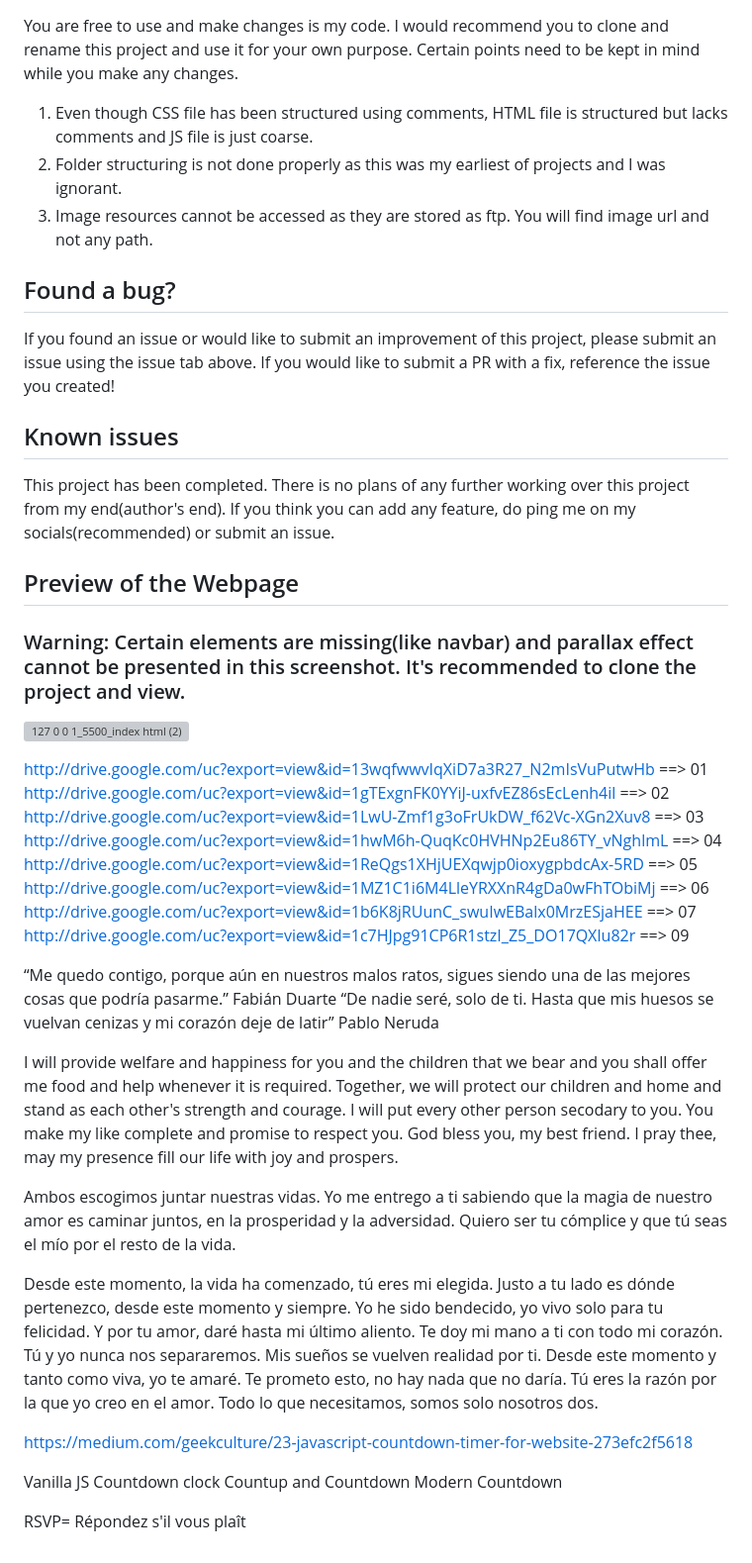
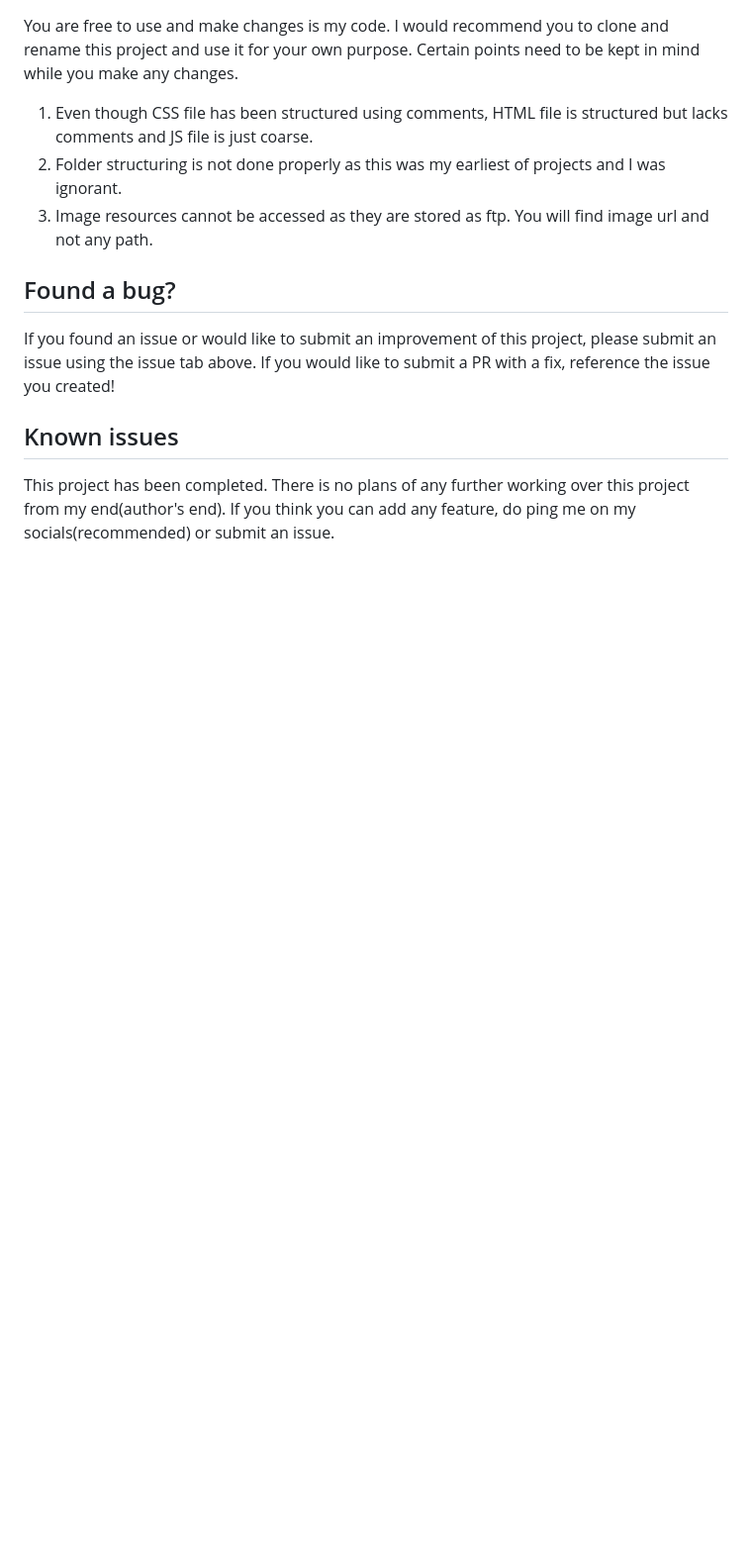
Before and after one commit to ROcampo84/wedding-invitation, a Markdown page: README.md, the part around one of its changes. Shown at 99% size. Drawn GitHub-style; blank space fills up the shorter version; grey boxes are pictures that could not be loaded.

```diff
--- a/README.md
+++ b/README.md
@@ -52,47 +48,3 @@ If you found an issue or would like to submit an improvement of this project, pl
 
 ## Known issues
 This project has been completed. There is no plans of any further working over this project from my end(author's end). If you think you can add any feature, do ping me on my socials(recommended) or submit an issue.
-
-
-## Preview of the Webpage
-### Warning: Certain elements are missing(like navbar) and parallax effect cannot be presented in this screenshot. It's recommended to clone the project and view.
-![127 0 0 1_5500_index html (2)](https://user-images.githubusercontent.com/112867859/209858898-aad8b895-f5ff-4a18-9afd-d1ac80668bf7.png)
-
-
-http://drive.google.com/uc?export=view&id=13wqfwwvIqXiD7a3R27_N2mIsVuPutwHb ==> 01
-http://drive.google.com/uc?export=view&id=1gTExgnFK0YYiJ-uxfvEZ86sEcLenh4il ==> 02
-http://drive.google.com/uc?export=view&id=1LwU-Zmf1g3oFrUkDW_f62Vc-XGn2Xuv8 ==> 03
-http://drive.google.com/uc?export=view&id=1hwM6h-QuqKc0HVHNp2Eu86TY_vNghlmL ==> 04
-http://drive.google.com/uc?export=view&id=1ReQgs1XHjUEXqwjp0ioxygpbdcAx-5RD ==> 05
-http://drive.google.com/uc?export=view&id=1MZ1C1i6M4LleYRXXnR4gDa0wFhTObiMj ==> 06
-http://drive.google.com/uc?export=view&id=1b6K8jRUunC_swuIwEBalx0MrzESjaHEE ==> 07
-http://drive.google.com/uc?export=view&id=1c7HJpg91CP6R1stzI_Z5_DO17QXIu82r ==> 09
-
-
-“Me quedo contigo, porque aún en nuestros malos ratos, sigues siendo una de las mejores cosas que podría pasarme.” Fabián Duarte
-“De nadie seré, solo de ti. Hasta que mis huesos se vuelvan cenizas y mi corazón deje de latir” Pablo Neruda
-
-I will provide welfare and happiness for you and the children that we bear and you shall offer me food and help whenever it is required. Together, we will protect our children and home and stand as each other's strength and courage. I will put every other person secodary to you. You make my like complete and promise to respect you. God bless you, my best friend. I pray thee, may my presence fill our life with joy and prospers.
-
-Ambos escogimos juntar nuestras vidas. Yo me entrego a ti sabiendo que la magia de nuestro amor es caminar juntos, en la prosperidad y la adversidad. Quiero ser tu cómplice y que tú seas el mío por el resto de la vida.
-
-
-Desde este momento, la vida ha comenzado, tú eres mi elegida.
-Justo a tu lado es dónde pertenezco, desde este momento y siempre.
-Yo he sido bendecido, yo vivo solo para tu felicidad.
-Y por tu amor, daré hasta mi último aliento.
-Te doy mi mano a ti con todo mi corazón.
-Tú y yo nunca nos separaremos.
-Mis sueños se vuelven realidad por ti.
-Desde este momento y tanto como viva, yo te amaré.
-Te prometo esto, no hay nada que no daría.
-Tú eres la razón por la que yo creo en el amor.
-Todo lo que necesitamos, somos solo nosotros dos.
-
-https://medium.com/geekculture/23-javascript-countdown-timer-for-website-273efc2f5618
-
-Vanilla JS Countdown clock
-Countup and Countdown
-Modern Countdown
-
-RSVP= Répondez s'il vous plaît
```
Also changed, not shown: other parts of README.md (+1 -5 lines).
